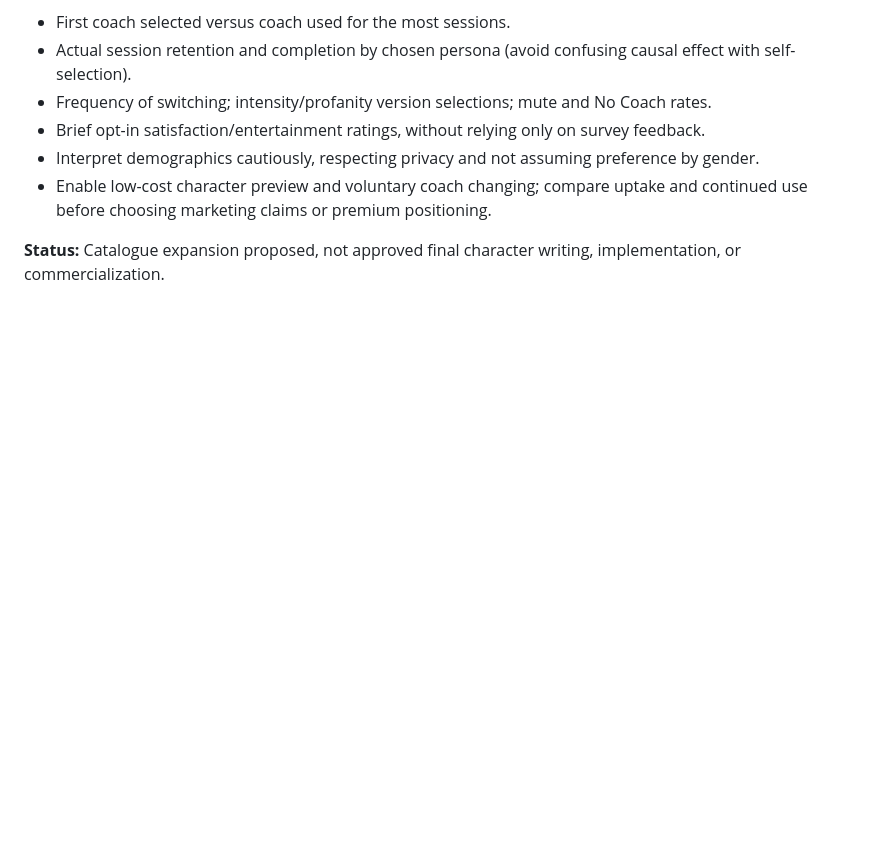
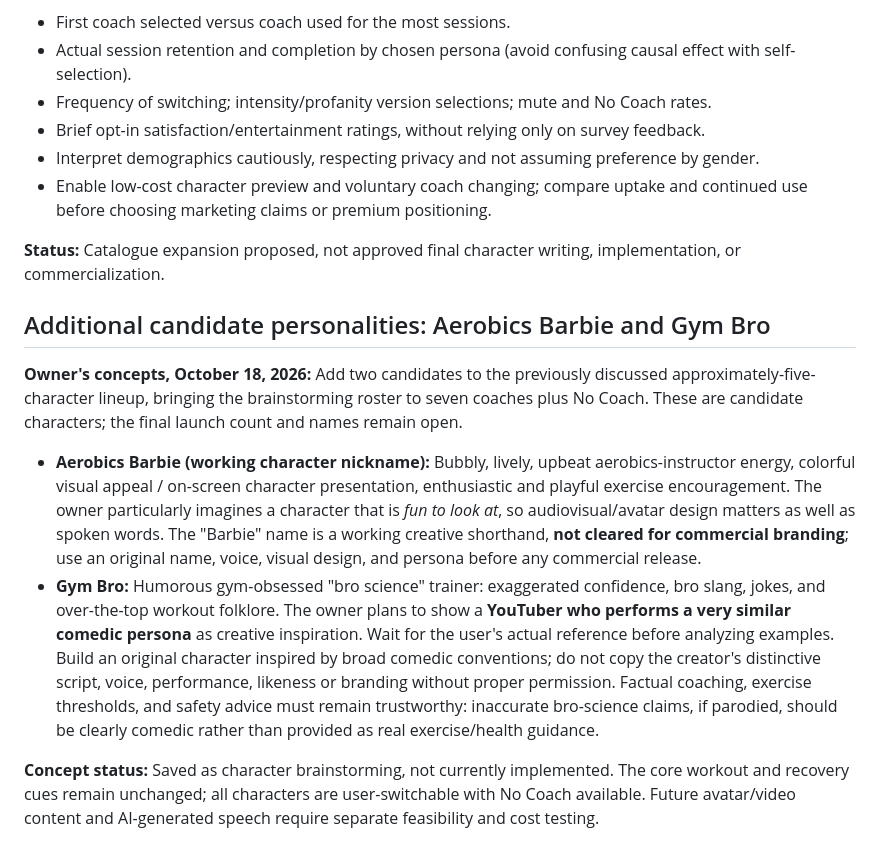
Before and after one commit to gregmoulton/LifePilot, a Markdown page: docs/THE_PURE_AI_COACH_SPEC.md, the part around the change. Drawn GitHub-style; blank space fills up the shorter version.

Commit message:
Record Aerobics Barbie and Gym Bro as AI Coach personality candidates

```diff
--- a/docs/THE_PURE_AI_COACH_SPEC.md
+++ b/docs/THE_PURE_AI_COACH_SPEC.md
@@ -169,3 +169,13 @@ The owner predicts the Drill Sergeant may be the most popular even across gender
 - Enable low-cost character preview and voluntary coach changing; compare uptake and continued use before choosing marketing claims or premium positioning.
 
 **Status:** Catalogue expansion proposed, not approved final character writing, implementation, or commercialization.
+
+
+## Additional candidate personalities: Aerobics Barbie and Gym Bro
+
+**Owner's concepts, October 18, 2026:** Add two candidates to the previously discussed approximately-five-character lineup, bringing the brainstorming roster to seven coaches plus No Coach. These are candidate characters; the final launch count and names remain open.
+
+- **Aerobics Barbie (working character nickname):** Bubbly, lively, upbeat aerobics-instructor energy, colorful visual appeal / on-screen character presentation, enthusiastic and playful exercise encouragement. The owner particularly imagines a character that is *fun to look at*, so audiovisual/avatar design matters as well as spoken words. The "Barbie" name is a working creative shorthand, **not cleared for commercial branding**; use an original name, voice, visual design, and persona before any commercial release.
+- **Gym Bro:** Humorous gym-obsessed "bro science" trainer: exaggerated confidence, bro slang, jokes, and over-the-top workout folklore. The owner plans to show a **YouTuber who performs a very similar comedic persona** as creative inspiration. Wait for the user's actual reference before analyzing examples. Build an original character inspired by broad comedic conventions; do not copy the creator's distinctive script, voice, performance, likeness or branding without proper permission. Factual coaching, exercise thresholds, and safety advice must remain trustworthy: inaccurate bro-science claims, if parodied, should be clearly comedic rather than provided as real exercise/health guidance.
+
+**Concept status:** Saved as character brainstorming, not currently implemented. The core workout and recovery cues remain unchanged; all characters are user-switchable with No Coach available. Future avatar/video content and AI-generated speech require separate feasibility and cost testing.
```
